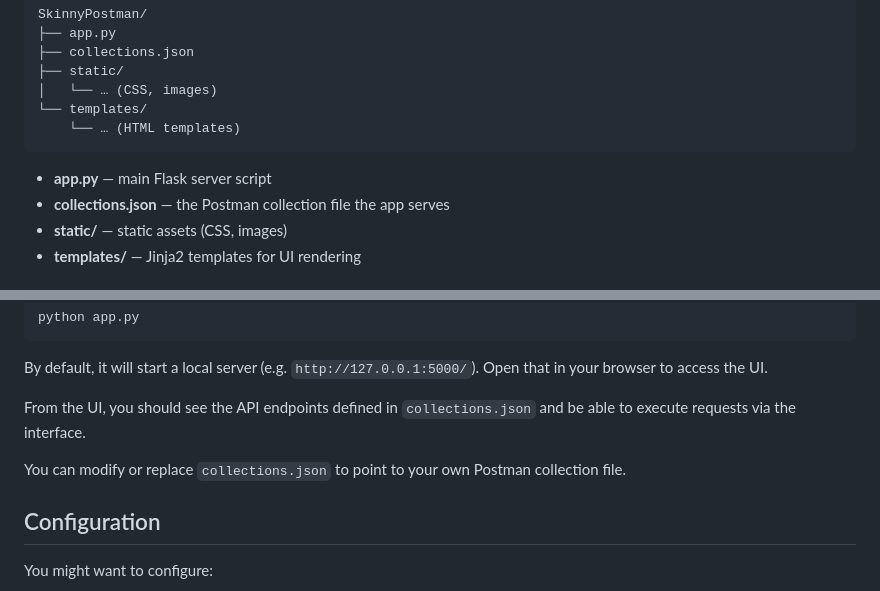
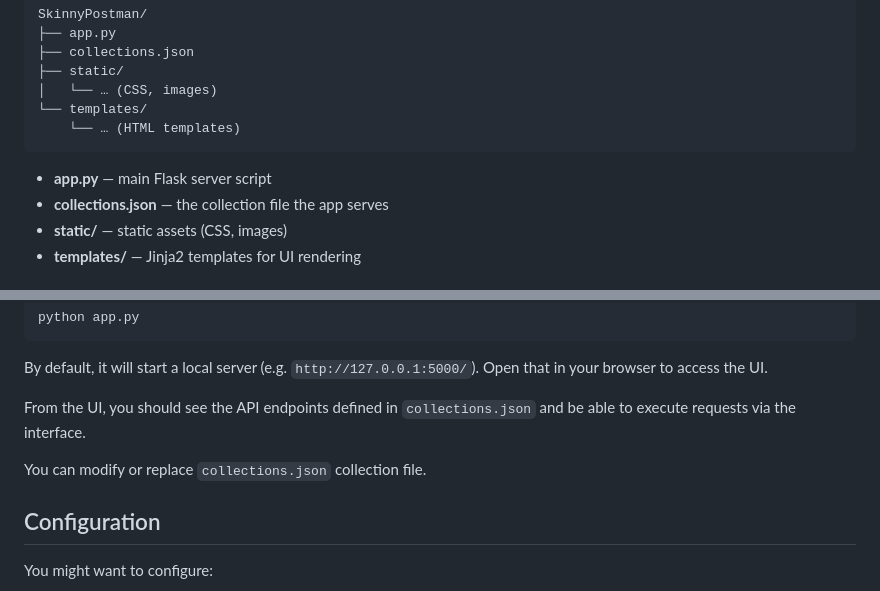
Before and after one commit to eachtrach/SkinnyPostman, a Markdown page: README.md, 2 parts joined by grey strips. Rendered like a GitHub page.

````diff
--- a/README.md
+++ b/README.md
@@ -48,7 +48,7 @@ SkinnyPostman/
 ```
 
 - **app.py** — main Flask server script
-- **collections.json** — the Postman collection file the app serves
+- **collections.json** — the collection file the app serves
 - **static/** — static assets (CSS, images)
 - **templates/** — Jinja2 templates for UI rendering
 
@@ -92,7 +92,7 @@ By default, it will start a local server (e.g. `http://127.0.0.1:5000/`). Open t
 
 From the UI, you should see the API endpoints defined in `collections.json` and be able to execute requests via the interface.
 
-You can modify or replace `collections.json` to point to your own Postman collection file.
+You can modify or replace `collections.json` collection file.
 
 ## Configuration
 
````
